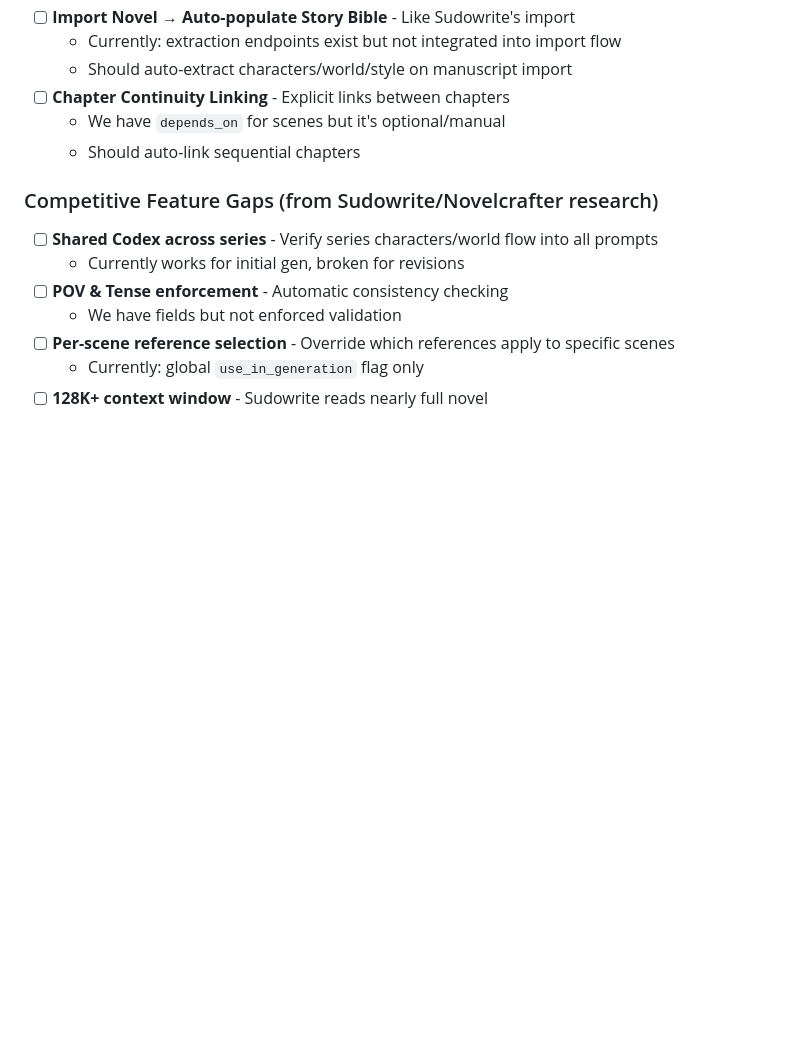
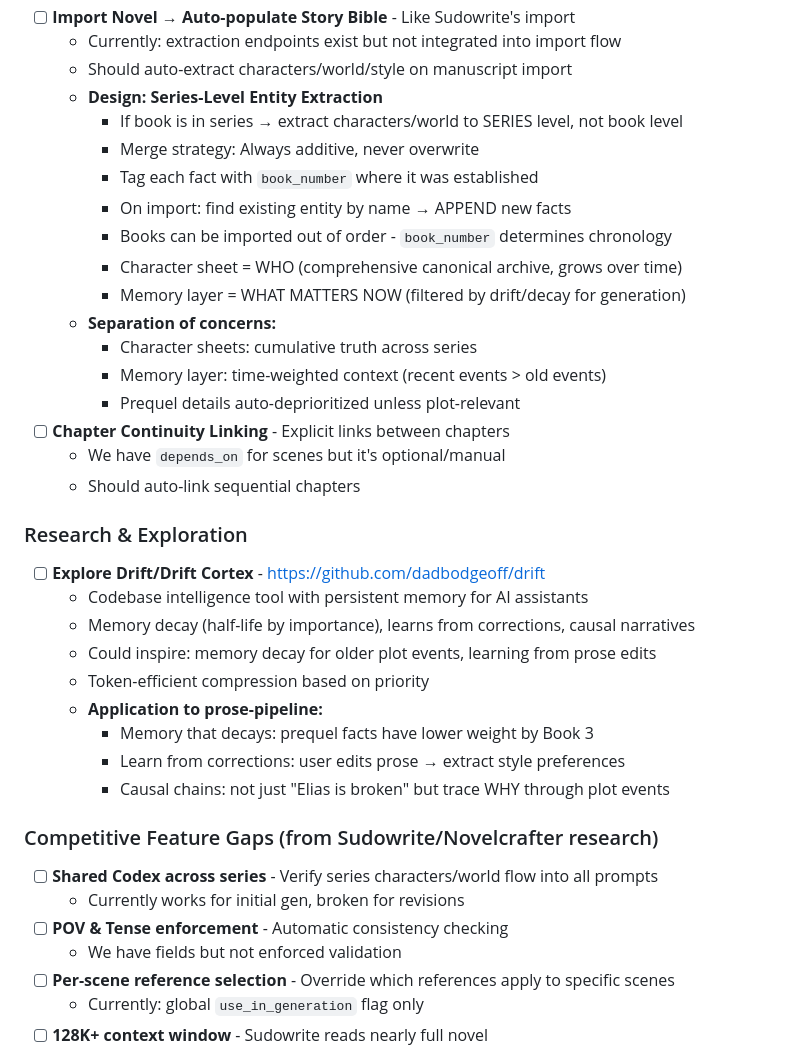
Before and after one commit to zaphodsdad/GhostWriter3000, a Markdown page: TODO.md, the part around the change. Drawn GitHub-style; blank space fills up the shorter version.

Commit message:
Add series-level entity extraction design and Drift research notes
TODO updates:
- Design for series-level character/world extraction (not per-book)
- Merge strategy: always additive, tagged by book_number
- Separation: character sheets = cumulative truth, memory layer = filtered context
- Drift Cortex research: memory decay, learning from corrections, causal chains
- Application ideas for prose-pipeline memory layer

Co-Authored-By: Claude Opus 4.5 <noreply@anthropic.com>

```diff
--- a/TODO.md
+++ b/TODO.md
@@ -128,9 +128,33 @@ Audit revealed: Initial generation has full context, but **revisions lose everyt
 - [ ] **Import Novel → Auto-populate Story Bible** - Like Sudowrite's import
   - Currently: extraction endpoints exist but not integrated into import flow
   - Should auto-extract characters/world/style on manuscript import
+  - **Design: Series-Level Entity Extraction**
+    - If book is in series → extract characters/world to SERIES level, not book level
+    - Merge strategy: Always additive, never overwrite
+    - Tag each fact with `book_number` where it was established
+    - On import: find existing entity by name → APPEND new facts
+    - Books can be imported out of order - `book_number` determines chronology
+    - Character sheet = WHO (comprehensive canonical archive, grows over time)
+    - Memory layer = WHAT MATTERS NOW (filtered by drift/decay for generation)
+  - **Separation of concerns:**
+    - Character sheets: cumulative truth across series
+    - Memory layer: time-weighted context (recent events > old events)
+    - Prequel details auto-deprioritized unless plot-relevant
 - [ ] **Chapter Continuity Linking** - Explicit links between chapters
   - We have `depends_on` for scenes but it's optional/manual
   - Should auto-link sequential chapters
+
+### Research & Exploration
+
+- [ ] **Explore Drift/Drift Cortex** - https://github.com/dadbodgeoff/drift
+  - Codebase intelligence tool with persistent memory for AI assistants
+  - Memory decay (half-life by importance), learns from corrections, causal narratives
+  - Could inspire: memory decay for older plot events, learning from prose edits
+  - Token-efficient compression based on priority
+  - **Application to prose-pipeline:**
+    - Memory that decays: prequel facts have lower weight by Book 3
+    - Learn from corrections: user edits prose → extract style preferences
+    - Causal chains: not just "Elias is broken" but trace WHY through plot events
 
 ### Competitive Feature Gaps (from Sudowrite/Novelcrafter research)
 
```
